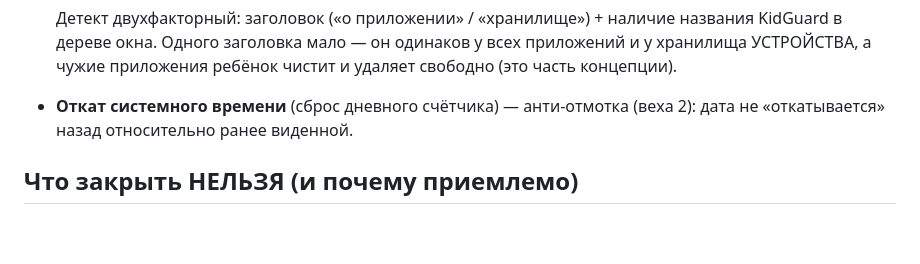
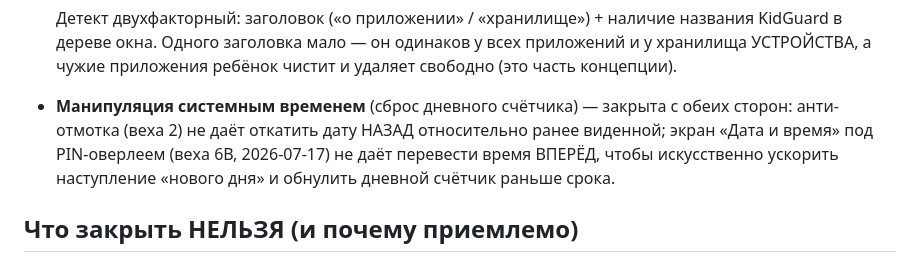
Before and after one commit to Cha1000000/KidGuard, a Markdown page: docs/known-limits-and-bypasses.md, the part around the change. Drawn GitHub-style; blank space fills up the shorter version.

Commit message:
docs(veха-6В): обновить known-limits — перевод времени вперёд теперь тоже закрыт
Co-Authored-By: Claude Sonnet 5 <noreply@anthropic.com>

```diff
--- a/docs/known-limits-and-bypasses.md
+++ b/docs/known-limits-and-bypasses.md
@@ -27,8 +27,10 @@ KidGuard — обычное приложение + **Device Admin** + **Accessib
   Детект двухфакторный: заголовок («о приложении» / «хранилище») + наличие названия KidGuard в
   дереве окна. Одного заголовка мало — он одинаков у всех приложений и у хранилища УСТРОЙСТВА,
   а чужие приложения ребёнок чистит и удаляет свободно (это часть концепции).
-- **Откат системного времени** (сброс дневного счётчика) — анти-отмотка (веха 2): дата не «откатывается»
-  назад относительно ранее виденной.
+- **Манипуляция системным временем** (сброс дневного счётчика) — закрыта с обеих сторон:
+  анти-отмотка (веха 2) не даёт откатить дату НАЗАД относительно ранее виденной; экран «Дата и
+  время» под PIN-оверлеем (веха 6В, 2026-07-17) не даёт перевести время ВПЕРЁД, чтобы искусственно
+  ускорить наступление «нового дня» и обнулить дневной счётчик раньше срока.
 
 ## Что закрыть НЕЛЬЗЯ (и почему приемлемо)
 
```
